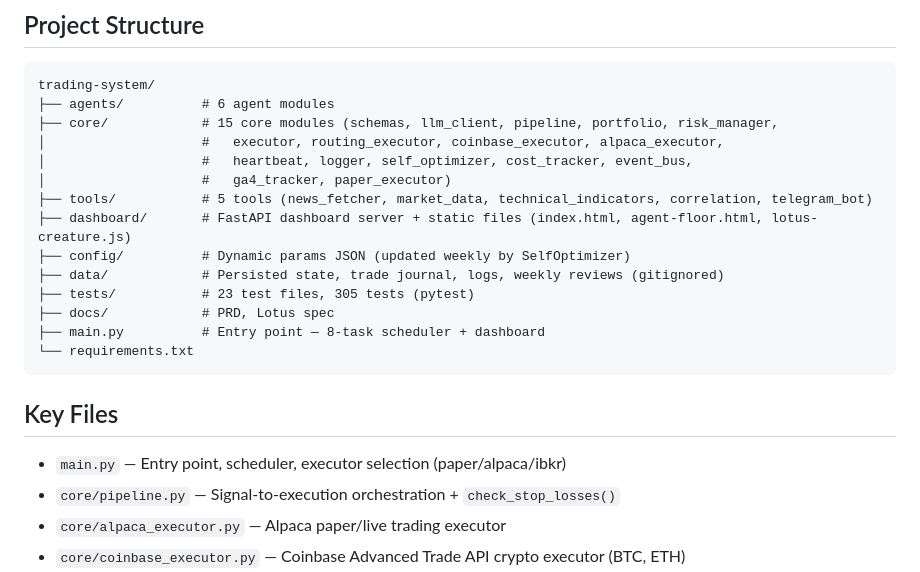
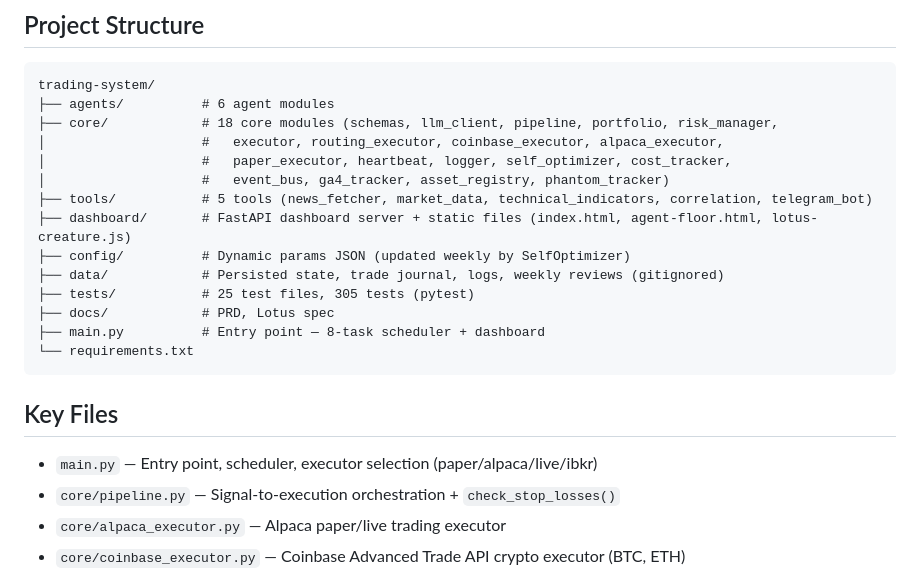
Before and after one commit to sukaimi/trading-system, a Markdown page: CLAUDE.md, the part around the change. Drawn GitHub-style.

Commit message:
Update CLAUDE.md: correct module and test file counts
- Core modules: 15 → 18 (add asset_registry, phantom_tracker, paper_executor)
- Test files: 23 → 25 (add coinbase_executor, routing_executor tests)
- Add live mode to executor selection comment

Co-Authored-By: Claude Opus 4.6 <noreply@anthropic.com>

````diff
--- a/CLAUDE.md
+++ b/CLAUDE.md
@@ -35,22 +35,22 @@ Emergency: CircuitBreaker → halt trading
 ```
 trading-system/
 ├── agents/          # 6 agent modules
-├── core/            # 15 core modules (schemas, llm_client, pipeline, portfolio, risk_manager,
+├── core/            # 18 core modules (schemas, llm_client, pipeline, portfolio, risk_manager,
 │                    #   executor, routing_executor, coinbase_executor, alpaca_executor,
-│                    #   heartbeat, logger, self_optimizer, cost_tracker, event_bus,
-│                    #   ga4_tracker, paper_executor)
+│                    #   paper_executor, heartbeat, logger, self_optimizer, cost_tracker,
+│                    #   event_bus, ga4_tracker, asset_registry, phantom_tracker)
 ├── tools/           # 5 tools (news_fetcher, market_data, technical_indicators, correlation, telegram_bot)
 ├── dashboard/       # FastAPI dashboard server + static files (index.html, agent-floor.html, lotus-creature.js)
 ├── config/          # Dynamic params JSON (updated weekly by SelfOptimizer)
 ├── data/            # Persisted state, trade journal, logs, weekly reviews (gitignored)
-├── tests/           # 23 test files, 305 tests (pytest)
+├── tests/           # 25 test files, 305 tests (pytest)
 ├── docs/            # PRD, Lotus spec
 ├── main.py          # Entry point — 8-task scheduler + dashboard
 └── requirements.txt
 ```
 
 ## Key Files
-- `main.py` — Entry point, scheduler, executor selection (paper/alpaca/ibkr)
+- `main.py` — Entry point, scheduler, executor selection (paper/alpaca/live/ibkr)
 - `core/pipeline.py` — Signal-to-execution orchestration + `check_stop_losses()`
 - `core/alpaca_executor.py` — Alpaca paper/live trading executor
 - `core/coinbase_executor.py` — Coinbase Advanced Trade API crypto executor (BTC, ETH)
````
